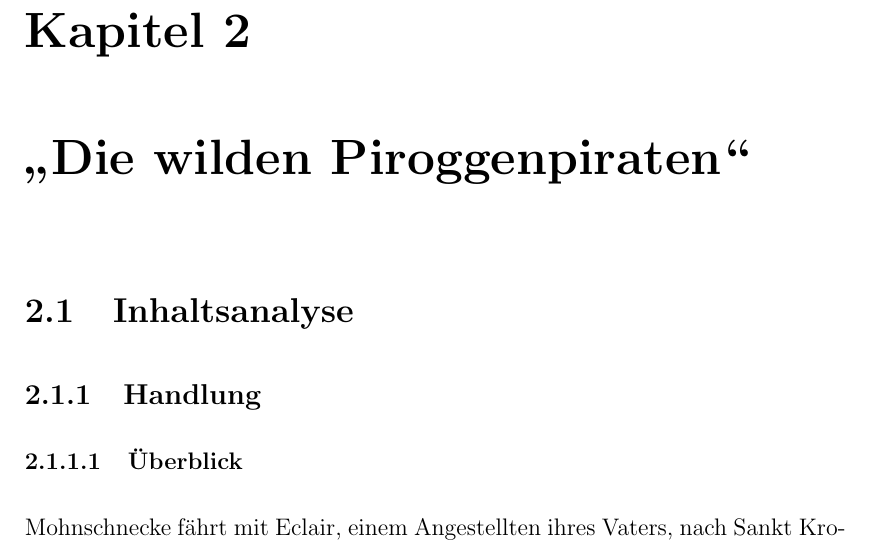
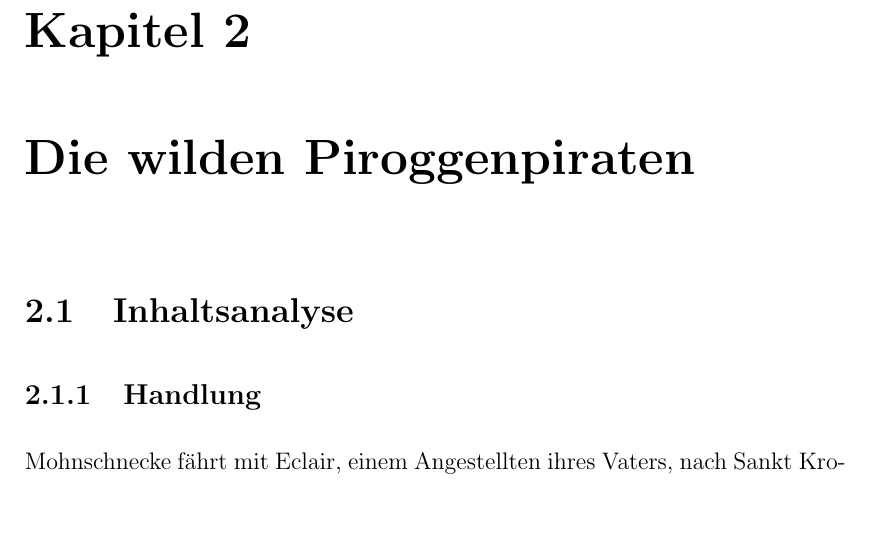
Before and after one commit to Dagiraaff/ZULA, a LaTeX thesis (Diplomarbeit.tex, which reads ZULA.tex): part of page 9 of 33 before the commit and part of page 5 of 25 after it, cut so that both start at the same text, the shorter picture padded with empty space. Compiled offline with pdfLaTeX.

Commit message:
Vorlage bearbeitet

```diff
--- a/ZULA.tex
+++ b/ZULA.tex
@@ -23,13 +23,11 @@ Kiper, Hanna (2001): Einführung in die Schulpädagogik. Weinheim/Basel: Beltz
 Das Titelbild zeigt drei Personen, die an der Spitze eines Schiffes stehen, das von Möwen umkreist wird. Die weibliche Person ist rothaarig und sommersprossig, hält sich mit der Linken an einem Seil fest und hat in der rechten Hand ein Schwert. Ein schlanker junger Mann trägt eine rote Mütze und wird von einem korpulenten Herrn verdeckt, der sowohl eine Kanone als auch ein Messer bei sich hat. Die zwei männlichen Personen stehen hinter dem Mädchen, alle Drei blicken nach rechts, in die Richtung in die sie sich bewegen. Aufgrund der Art ihrer Kleidung, der mitgeführten Accessoires und dem sie umgebenden Meer scheint es sich um Piraten zu handeln. Der Bildaufbau mit der Dynamik nach Rechts erzeugt den Eindruck des Aufbruchs, des Tatendrangs und in Verbindung mit der Mimik der Dargestellten, der Vorfreude. Womöglich sind sie gerade dabei auf einer Insel zu landen um einen Schatz zu suchen oder am Festland eine Stadt zu überfallen, zumindest lassen die Möwen darauf schließen, dass sie sich in Küstennähe befinden.
 Der Titel "Die wilden Piroggenpiraten" bestätigt die Annahme, dass es sich um Seeräuber handelt und erzeugt zusammen mit dem Untertitel Neugier, da von einer "entführten Mohnschnecke" die Rede ist und man dieses Gebäck zunächst nicht mit dem Titelbild in Verbindung bringen kann. Erst in Verbindung mit dem Klappentext auf der Rückseite erschließt sich, dass es sich bei der Mohnschnecke, ebenso wie bei "eine(r) wilde(n) Pirogge", "ein(em) Hörnchen" und "ein(em) Eclair" um personifizierte Gebäckstücke handelt. Aufgrund der äußere Aufmachung, den erwähnten, scheinbar lebendigen Teigwaren, den Schauplätzen - Piratenschiff, Kloster und Kerker- und dem ungewöhnliche Schlachtruf "Macht sie zu Semmelbröseln!" scheint es sich um ein fantastisches, spannendes und wildes Piratenabenteuer zu handeln.
 
-\chapter{„Die wilden Piroggenpiraten“}
+\chapter{Die wilden Piroggenpiraten}
 
 \section{Inhaltsanalyse}
 
 \subsection{Handlung}
-
-\subsubsection{Überblick}
 Mohnschnecke fährt mit Eclair, einem Angestellten ihres Vaters, nach Sankt Krokant um zu einem Ball des Grafen Napoleon zu gehen. Allerdings wird dort sie bei einem Yachtausflug mit Hörnchen von wilden Piroggen entführt. (Kapitel 1-3) Während sie sich mit der Zeit auf dem Schiff der Seeräuber einlebt, versuchen Eclair und Hörnchen unabhängig voneinander das Mädchen zu retten.  Eclair kommt zunächst in ein Pelmenidorf, lernt dort Otto kennen und macht sich mit seiner Hilfe auf einer  Brigantine auf die Suche nach Mohnschnecke. Als die beiden schiffbrüchig werden und einem Reispiroggenschiff aufgenommen werden, segeln sie zusammen mit ihren Rettern nach Trüffelgar. Mohnschnecke, die Hauptfigur lebt sich auf dem Piroggenschiff ein, wird nach Mordans Abschied ins Kloster Kapitän und führt die Piroggen in der Schlacht von Trüffelgar an. (Kapitel 43) Aber sie sehnt sich trotz der schönen Zeit bei den Piroggen nach dem Ball, von dem sie schon seit ihrer Kindheit träumt. Verraten von Halbpirogg und Hörnchen, die zusammen Rache geplant haben, wird sie wegen ihrer Vergehen als Piroggenanführerin auf Sankt Krokant verhaftet. Eclair, Otto und die Mannschaft versuchen sie mit allen Mitteln zu befreien, letztendlich bringt der aus dem Kloster zurückgekehrte Mordan jedoch die glückliche Wende.
 
 \subsubsection{Ausgangs- und Endsituation}
```
Also changed, not shown: Diplomarbeit.tex (+3 -5 lines), Diplomarbeit.pdf (added), 6 other files.
